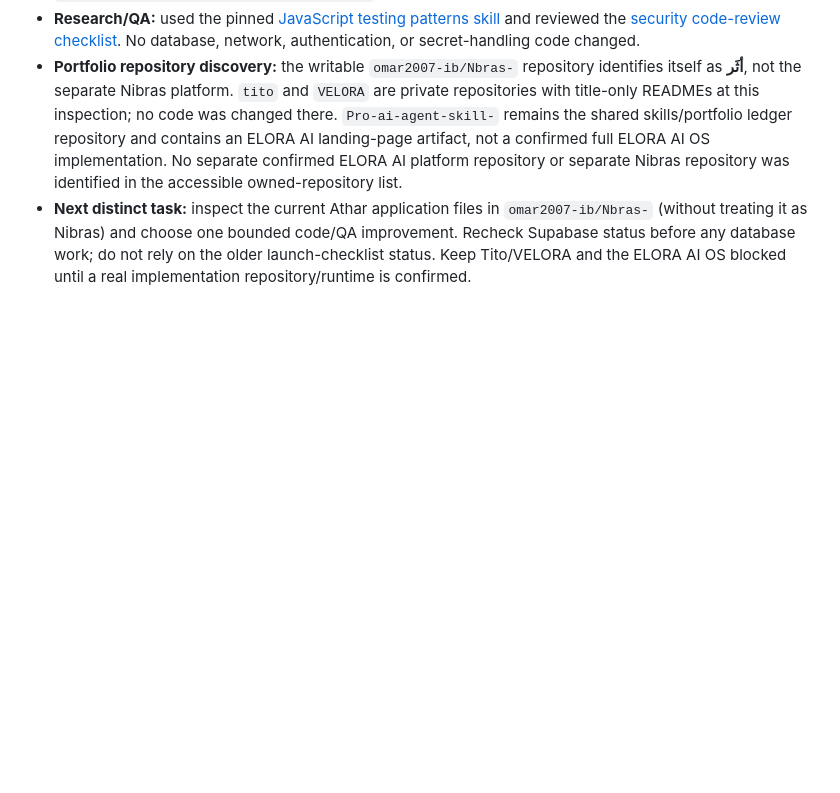
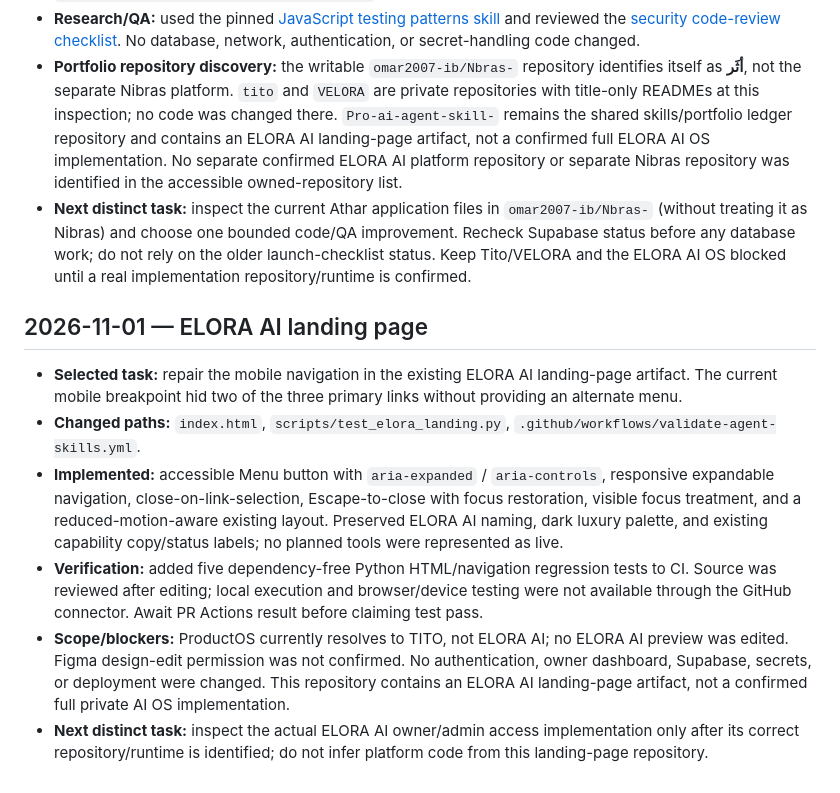
Before and after one commit to omar2007-ib/Pro-ai-agent-skill-, a Markdown page: docs/DAILY_BUILD_LOG.md, the part around the change. Rendered like a GitHub page; blank space fills up the shorter version.

Commit message:
docs: record ELORA landing navigation improvement

```diff
--- a/docs/DAILY_BUILD_LOG.md
+++ b/docs/DAILY_BUILD_LOG.md
@@ -43,3 +43,13 @@ Use this log to avoid repeating work across scheduled portfolio runs. Keep entri
 - **Research/QA:** used the pinned [JavaScript testing patterns skill](https://github.com/wshobson/agents/tree/0874a27b17a22e2b7c2e2bcd725768e0803cad06/plugins/javascript-typescript/skills/javascript-testing-patterns) and reviewed the [security code-review checklist](https://github.com/NikitaDmitrieff/auto-co-meta/tree/5e6bb8a8765e10c482ba5e124bb0f2da4e6dc27e/.claude/skills/code-review-security). No database, network, authentication, or secret-handling code changed.
 - **Portfolio repository discovery:** the writable `omar2007-ib/Nbras-` repository identifies itself as **أثَر**, not the separate Nibras platform. `tito` and `VELORA` are private repositories with title-only READMEs at this inspection; no code was changed there. `Pro-ai-agent-skill-` remains the shared skills/portfolio ledger repository and contains an ELORA AI landing-page artifact, not a confirmed full ELORA AI OS implementation. No separate confirmed ELORA AI platform repository or separate Nibras repository was identified in the accessible owned-repository list.
 - **Next distinct task:** inspect the current Athar application files in `omar2007-ib/Nbras-` (without treating it as Nibras) and choose one bounded code/QA improvement. Recheck Supabase status before any database work; do not rely on the older launch-checklist status. Keep Tito/VELORA and the ELORA AI OS blocked until a real implementation repository/runtime is confirmed.
+
+
+## 2026-11-01 — ELORA AI landing page
+
+- **Selected task:** repair the mobile navigation in the existing ELORA AI landing-page artifact. The current mobile breakpoint hid two of the three primary links without providing an alternate menu.
+- **Changed paths:** `index.html`, `scripts/test_elora_landing.py`, `.github/workflows/validate-agent-skills.yml`.
+- **Implemented:** accessible Menu button with `aria-expanded` / `aria-controls`, responsive expandable navigation, close-on-link-selection, Escape-to-close with focus restoration, visible focus treatment, and a reduced-motion-aware existing layout. Preserved ELORA AI naming, dark luxury palette, and existing capability copy/status labels; no planned tools were represented as live.
+- **Verification:** added five dependency-free Python HTML/navigation regression tests to CI. Source was reviewed after editing; local execution and browser/device testing were not available through the GitHub connector. Await PR Actions result before claiming test pass.
+- **Scope/blockers:** ProductOS currently resolves to TITO, not ELORA AI; no ELORA AI preview was edited. Figma design-edit permission was not confirmed. No authentication, owner dashboard, Supabase, secrets, or deployment were changed. This repository contains an ELORA AI landing-page artifact, not a confirmed full private AI OS implementation.
+- **Next distinct task:** inspect the actual ELORA AI owner/admin access implementation only after its correct repository/runtime is identified; do not infer platform code from this landing-page repository.
```
